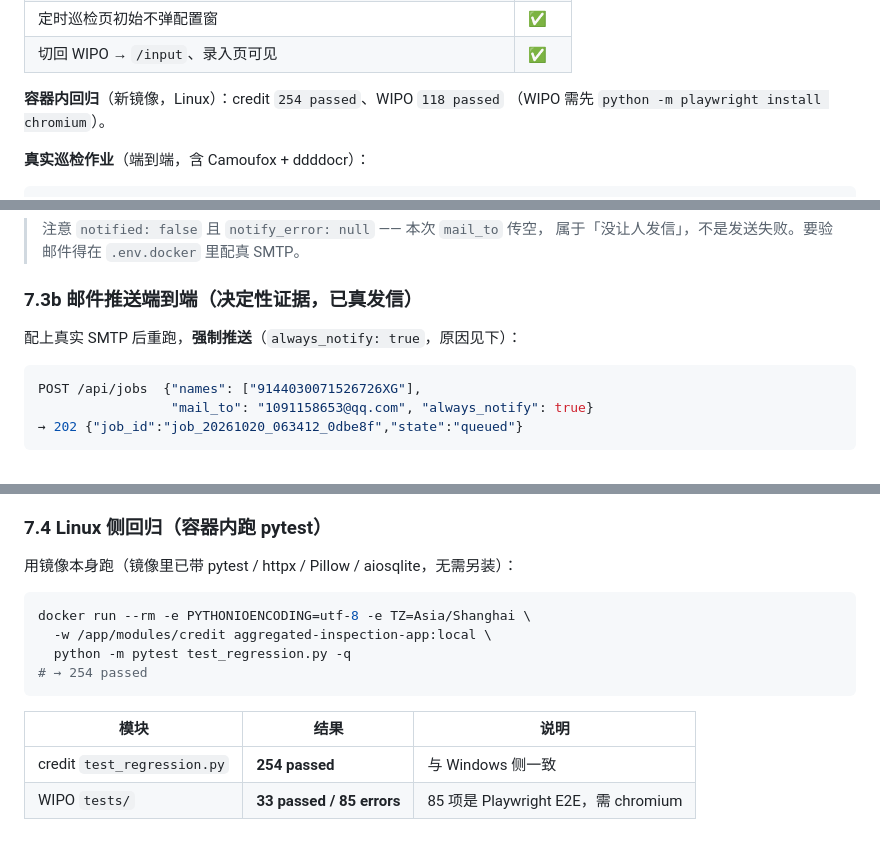
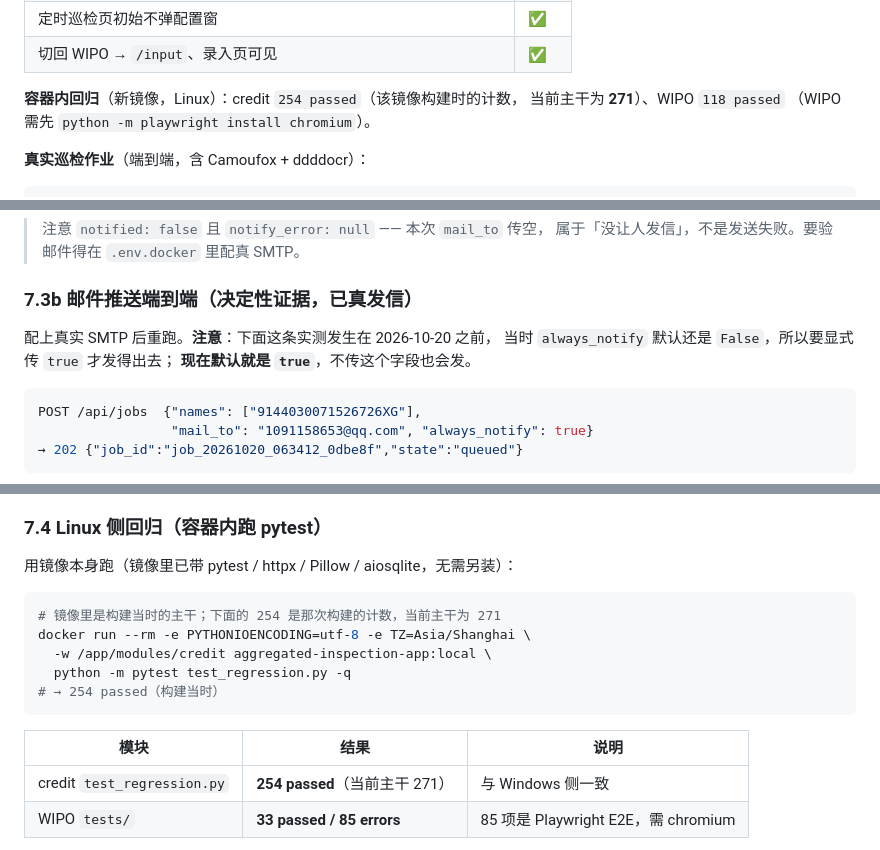
Before and after one commit to DoonaSuzy/EcomGuard-query-system, a Markdown page: docs/Docker部署手册.md, 3 parts joined by grey strips. Drawn GitHub-style.

````diff
--- a/docs/Docker部署手册.md
+++ b/docs/Docker部署手册.md
@@ -332,7 +369,8 @@ web/dist/assets/index-*.css  → 含 .btn-icon svg 规则
 | 定时巡检页初始不弹配置窗 | ✅ |
 | 切回 WIPO → `/input`、录入页可见 | ✅ |
 
-**容器内回归**（新镜像，Linux）：credit `254 passed`、WIPO `118 passed`
+**容器内回归**（新镜像，Linux）：credit `254 passed`（该镜像构建时的计数，
+当前主干为 **271**）、WIPO `118 passed`
 （WIPO 需先 `python -m playwright install chromium`）。
 
 **真实巡检作业**（端到端，含 Camoufox + ddddocr）：
@@ -380,7 +418,9 @@ POST /api/jobs  {"names": ["9144030071526726XG"], "mail_to": ""}
 
 ### 7.3b 邮件推送端到端（决定性证据，已真发信）
 
-配上真实 SMTP 后重跑，**强制推送**（`always_notify: true`，原因见下）：
+配上真实 SMTP 后重跑。**注意**：下面这条实测发生在 2026-10-20 之前，
+当时 `always_notify` 默认还是 `False`，所以要显式传 `true` 才发得出去；
+**现在默认就是 `true`**，不传这个字段也会发。
 
 ```json
 POST /api/jobs  {"names": ["9144030071526726XG"],
@@ -451,15 +500,16 @@ if not need and not req.get("always_notify"):
 用镜像本身跑（镜像里已带 pytest / httpx / Pillow / aiosqlite，无需另装）：
 
 ```bash
+# 镜像里是构建当时的主干；下面的 254 是那次构建的计数，当前主干为 271
 docker run --rm -e PYTHONIOENCODING=utf-8 -e TZ=Asia/Shanghai \
   -w /app/modules/credit aggregated-inspection-app:local \
   python -m pytest test_regression.py -q
-# → 254 passed
+# → 254 passed（构建当时）
 ```
 
 | 模块 | 结果 | 说明 |
 |---|---|---|
-| credit `test_regression.py` | **254 passed** | 与 Windows 侧一致 |
+| credit `test_regression.py` | **254 passed**（当前主干 271） | 与 Windows 侧一致 |
 | WIPO `tests/` | **33 passed / 85 errors** | 85 项是 Playwright E2E，需 chromium |
 
 **为什么 WIPO 那 85 项在容器里跑不了**：镜像只装了 Camoufox 浏览器，
````
Also changed, not shown: other parts of docs/Docker部署手册.md (+58 -12 lines), modules/credit/README-营业执照巡检.md (+5 -0 lines).
